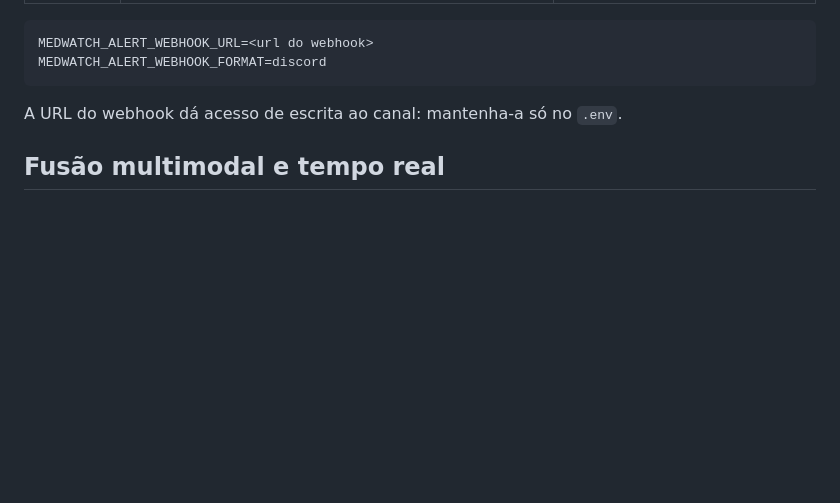
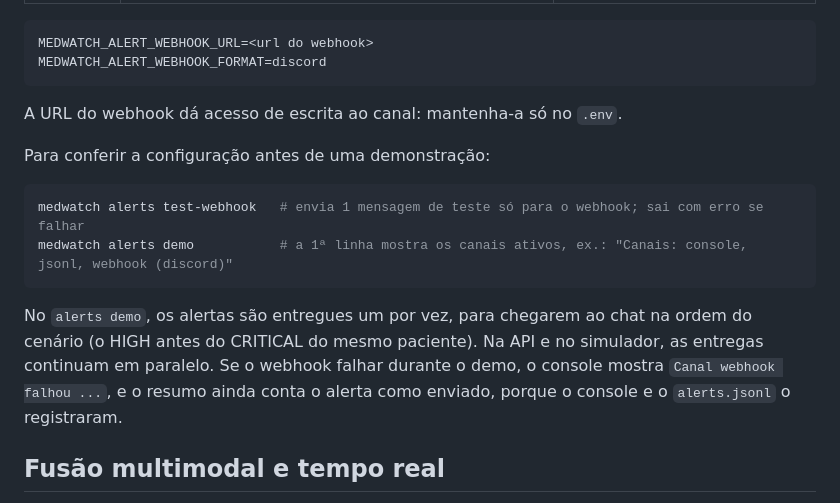
Before and after one commit to oryange/tech-challenge-group-54, a Markdown page: README.md, the part around the change. Drawn GitHub-style; blank space fills up the shorter version.

````diff
--- a/README.md
+++ b/README.md
@@ -287,6 +287,15 @@ MEDWATCH_ALERT_WEBHOOK_FORMAT=discord
 
 A URL do webhook dá acesso de escrita ao canal: mantenha-a só no `.env`.
 
+Para conferir a configuração antes de uma demonstração:
+
+```bash
+medwatch alerts test-webhook   # envia 1 mensagem de teste só para o webhook; sai com erro se falhar
+medwatch alerts demo           # a 1ª linha mostra os canais ativos, ex.: "Canais: console, jsonl, webhook (discord)"
+```
+
+No `alerts demo`, os alertas são entregues um por vez, para chegarem ao chat na ordem do cenário (o HIGH antes do CRITICAL do mesmo paciente). Na API e no simulador, as entregas continuam em paralelo. Se o webhook falhar durante o demo, o console mostra `Canal webhook falhou ...`, e o resumo ainda conta o alerta como enviado, porque o console e o `alerts.jsonl` o registraram.
+
 ## Fusão multimodal e tempo real
 
 O `RiskEngine` recebe os eventos de todos os módulos e combina as modalidades por paciente (detalhes e diagrama de sequência em [docs/architecture.md](docs/architecture.md#fusão-multimodal)). Cada evento pode gerar três tipos de alerta:
````
Also changed, not shown: docs/plano_desenvolvimento.md (+1 -1 lines), docs/relatorio_tecnico.md (+4 -0 lines), docs/img/alerta_webhook_discord.png (added), 4 other files.
